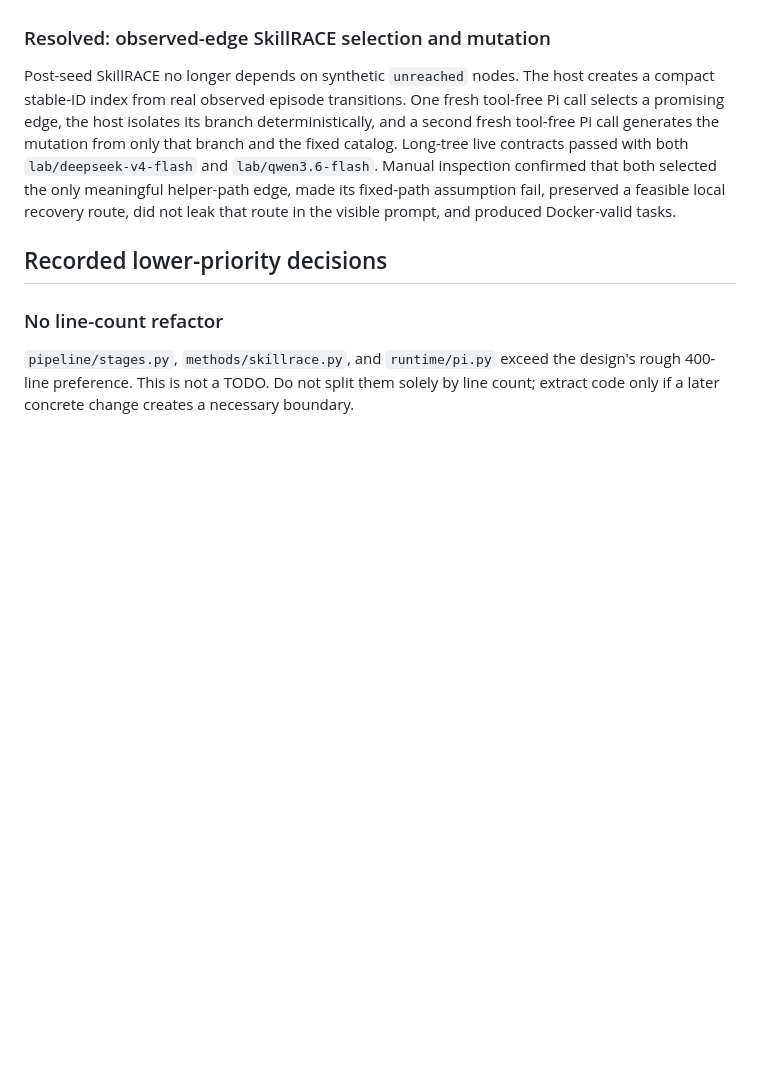
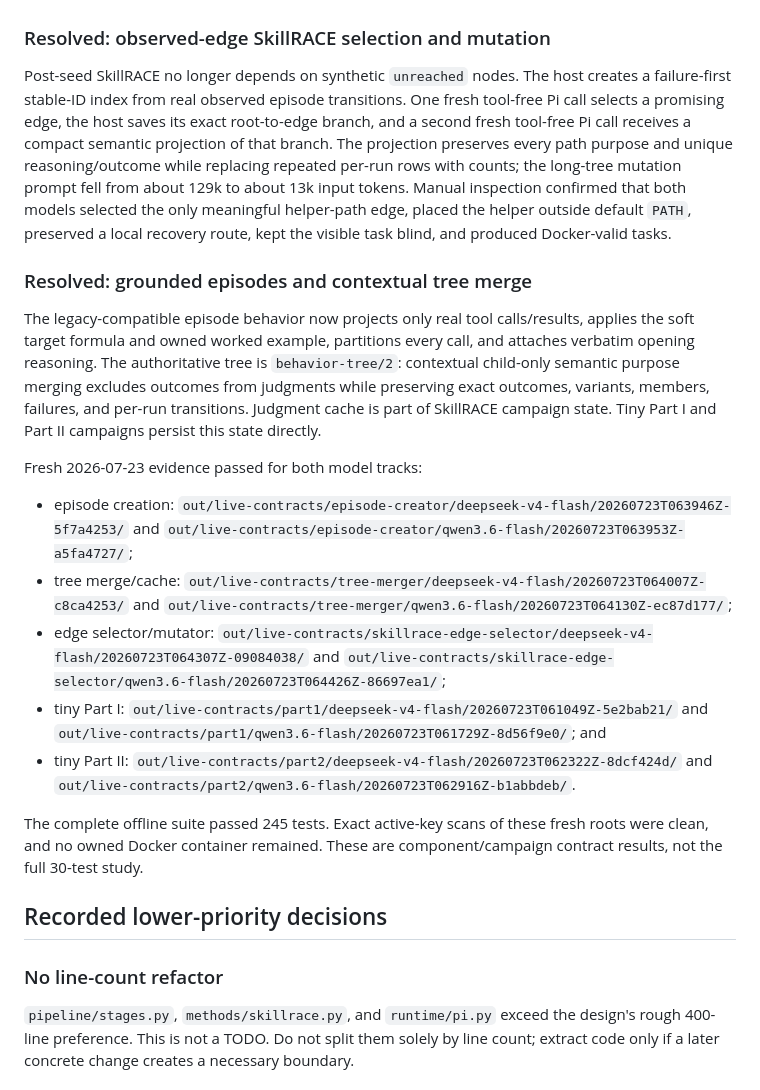
Before and after one commit to jimbou/skillrace, a Markdown page: skillrace_next/docs/CURRENT_STATUS.md, the part around one of its changes. Drawn GitHub-style; blank space fills up the shorter version.

Commit message:
docs(skillrace-next): document contextual episode tree pipeline

```diff
--- a/skillrace_next/docs/CURRENT_STATUS.md
+++ b/skillrace_next/docs/CURRENT_STATUS.md
@@ -640,13 +640,41 @@ final two-model gate. Legacy-import and forbidden-architecture searches were rev
 ### Resolved: observed-edge SkillRACE selection and mutation
 
 Post-seed SkillRACE no longer depends on synthetic `unreached` nodes. The host creates a
-compact stable-ID index from real observed episode transitions. One fresh tool-free Pi
-call selects a promising edge, the host isolates its branch deterministically, and a
-second fresh tool-free Pi call generates the mutation from only that branch and the fixed
-catalog. Long-tree live contracts passed with both `lab/deepseek-v4-flash` and
-`lab/qwen3.6-flash`. Manual inspection confirmed that both selected the only meaningful
-helper-path edge, made its fixed-path assumption fail, preserved a feasible local recovery
-route, did not leak that route in the visible prompt, and produced Docker-valid tasks.
+failure-first stable-ID index from real observed episode transitions. One fresh tool-free
+Pi call selects a promising edge, the host saves its exact root-to-edge branch, and a
+second fresh tool-free Pi call receives a compact semantic projection of that branch. The
+projection preserves every path purpose and unique reasoning/outcome while replacing
+repeated per-run rows with counts; the long-tree mutation prompt fell from about 129k to
+about 13k input tokens. Manual inspection confirmed that both models selected the only
+meaningful helper-path edge, placed the helper outside default `PATH`, preserved a local
+recovery route, kept the visible task blind, and produced Docker-valid tasks.
+
+### Resolved: grounded episodes and contextual tree merge
+
+The legacy-compatible episode behavior now projects only real tool calls/results, applies
+the soft target formula and owned worked example, partitions every call, and attaches
+verbatim opening reasoning. The authoritative tree is `behavior-tree/2`: contextual
+child-only semantic purpose merging excludes outcomes from judgments while preserving
+exact outcomes, variants, members, failures, and per-run transitions. Judgment cache is
+part of SkillRACE campaign state. Tiny Part I and Part II campaigns persist this state
+directly.
+
+Fresh 2026-07-23 evidence passed for both model tracks:
+
+- episode creation: `out/live-contracts/episode-creator/deepseek-v4-flash/20260723T063946Z-5f7a4253/`
+  and `out/live-contracts/episode-creator/qwen3.6-flash/20260723T063953Z-a5fa4727/`;
+- tree merge/cache: `out/live-contracts/tree-merger/deepseek-v4-flash/20260723T064007Z-c8ca4253/`
+  and `out/live-contracts/tree-merger/qwen3.6-flash/20260723T064130Z-ec87d177/`;
+- edge selector/mutator: `out/live-contracts/skillrace-edge-selector/deepseek-v4-flash/20260723T064307Z-09084038/`
+  and `out/live-contracts/skillrace-edge-selector/qwen3.6-flash/20260723T064426Z-86697ea1/`;
+- tiny Part I: `out/live-contracts/part1/deepseek-v4-flash/20260723T061049Z-5e2bab21/`
+  and `out/live-contracts/part1/qwen3.6-flash/20260723T061729Z-8d56f9e0/`; and
+- tiny Part II: `out/live-contracts/part2/deepseek-v4-flash/20260723T062322Z-8dcf424d/`
+  and `out/live-contracts/part2/qwen3.6-flash/20260723T062916Z-b1abbdeb/`.
+
+The complete offline suite passed 245 tests. Exact active-key scans of these fresh roots
+were clean, and no owned Docker container remained. These are component/campaign contract
+results, not the full 30-test study.
 
 ## Recorded lower-priority decisions
 
```
Also changed, not shown: other parts of skillrace_next/docs/CURRENT_STATUS.md (+1 -1 lines), skillrace_next/docs/PIPELINE.md (+38 -25 lines), skillrace_next/docs/TESTING.md (+16 -2 lines).
